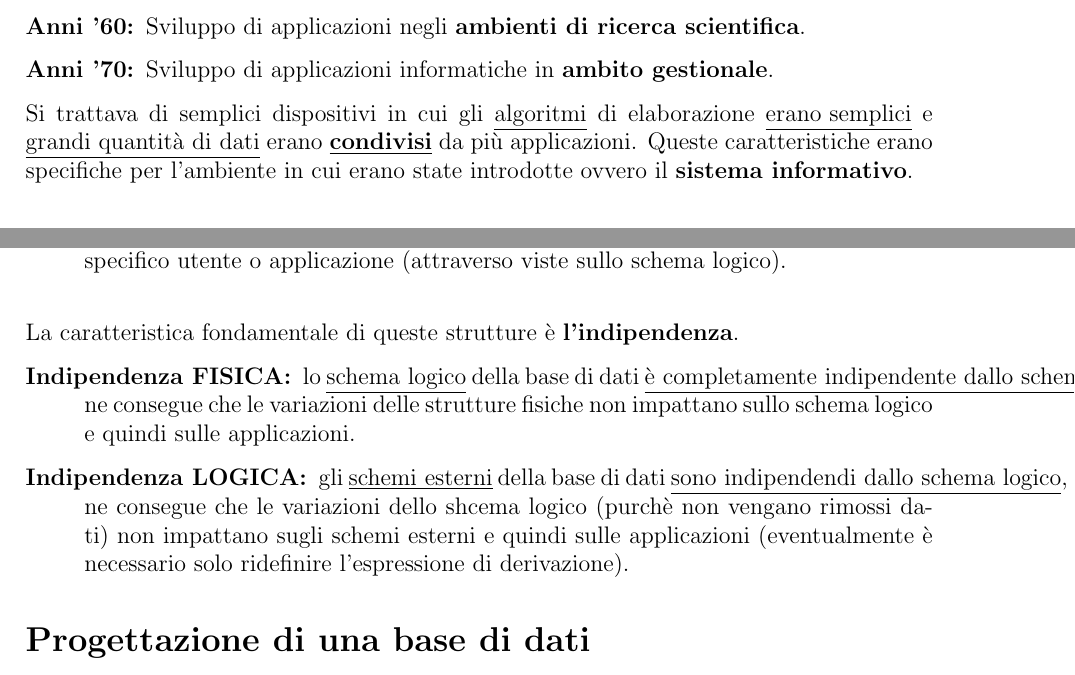
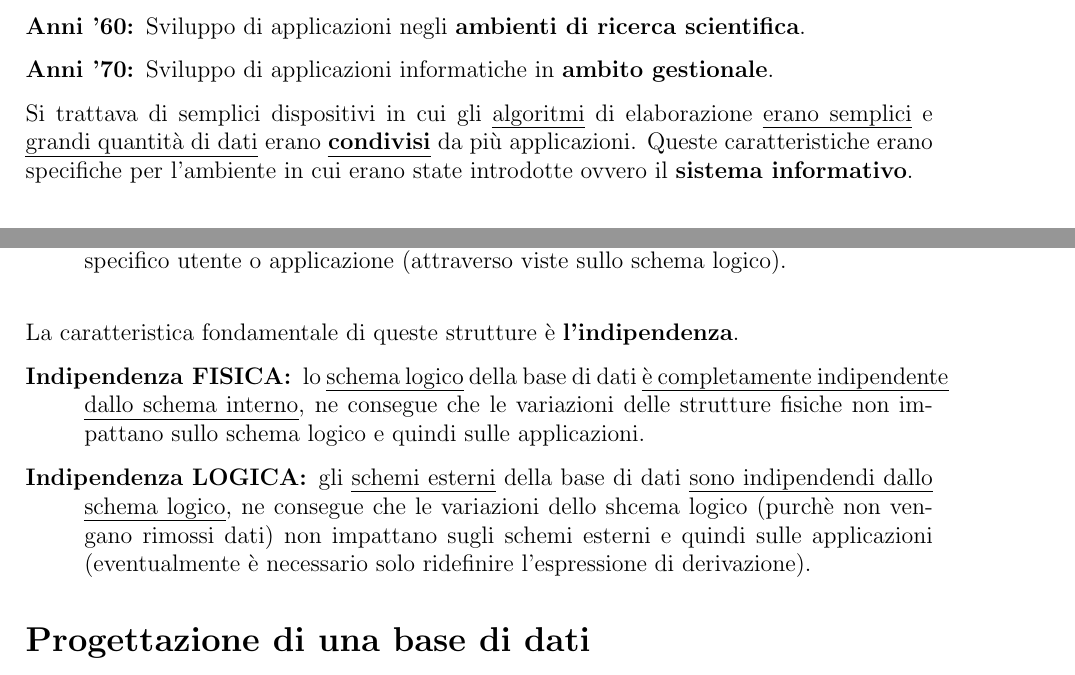
Before and after one commit to MattiaNicolis/MaterialeUniversit-, a LaTeX book (01-TerzoAnno/01-PrimoSemestre/03-BasiDiDati/BasiDiDati.tex): two parts of pages 5 and 8 of 8, joined at a grey line, cut so that both start at the same text. Compiled offline with pdfLaTeX.

Commit message:
Corrected text error

```diff
--- a/01-TerzoAnno/01-PrimoSemestre/03-BasiDiDati/BasiDiDati.tex
+++ b/01-TerzoAnno/01-PrimoSemestre/03-BasiDiDati/BasiDiDati.tex
@@ -5,7 +5,7 @@
 \usepackage{graphicx}   % per inserire immagini
 \usepackage{caption}    % per le didascalie
 \usepackage{subcaption} % per sottodidascalie
-
+\usepackage[normalem]{ulem}   % per sottolineare, barrare o marcare
 \usepackage{hyperref}
 \usepackage{amsmath}
 \setlength{\parindent}{0pt}
@@ -61,7 +61,7 @@
       \item [Anni '70:] Sviluppo di applicazioni informatiche in \textbf{ambito gestionale}.
     \end{description}
 
-    Si trattava di semplici dispositivi in cui gli \underline{algoritmi} di elaborazione \underline{erano semplici} e \underline{grandi quantità di dati} erano \underline{\textbf{condivisi}} da più applicazioni.
+    Si trattava di semplici dispositivi in cui gli \uline{algoritmi} di elaborazione \uline{erano semplici} e \uline{grandi quantità di dati} erano \uline{\textbf{condivisi}} da più applicazioni.
     Queste caratteristiche erano specifiche per l'ambiente in cui erano state introdotte ovvero il \textbf{sistema informativo}.
 
 
@@ -291,8 +291,8 @@
 
     La caratteristica fondamentale di queste strutture è \textbf{l'indipendenza}.
     \begin{description}
-      \item[Indipendenza FISICA:] lo \underline{schema logico} della base di dati \underline{è completamente indipendente dallo schema interno}, ne consegue che le variazioni delle strutture fisiche non impattano sullo schema logico e quindi sulle applicazioni.
-      \item[Indipendenza LOGICA:] gli \underline{schemi esterni} della base di dati \underline{sono indipendendi dallo schema logico}, ne consegue che le variazioni dello shcema logico (purchè non vengano rimossi dati) non impattano sugli schemi esterni e quindi sulle applicazioni (eventualmente è necessario solo ridefinire l'espressione di derivazione).
+      \item[Indipendenza FISICA:] lo \uline{schema logico} della base di dati \uline{è completamente indipendente dallo schema interno}, ne consegue che le variazioni delle strutture fisiche non impattano sullo schema logico e quindi sulle applicazioni.
+      \item[Indipendenza LOGICA:] gli \uline{schemi esterni} della base di dati \uline{sono indipendendi dallo schema logico}, ne consegue che le variazioni dello shcema logico (purchè non vengano rimossi dati) non impattano sugli schemi esterni e quindi sulle applicazioni (eventualmente è necessario solo ridefinire l'espressione di derivazione).
     \end{description}
 
 
```
Also changed, not shown: 01-TerzoAnno/01-PrimoSemestre/03-BasiDiDati/BasiDiDati.pdf.
